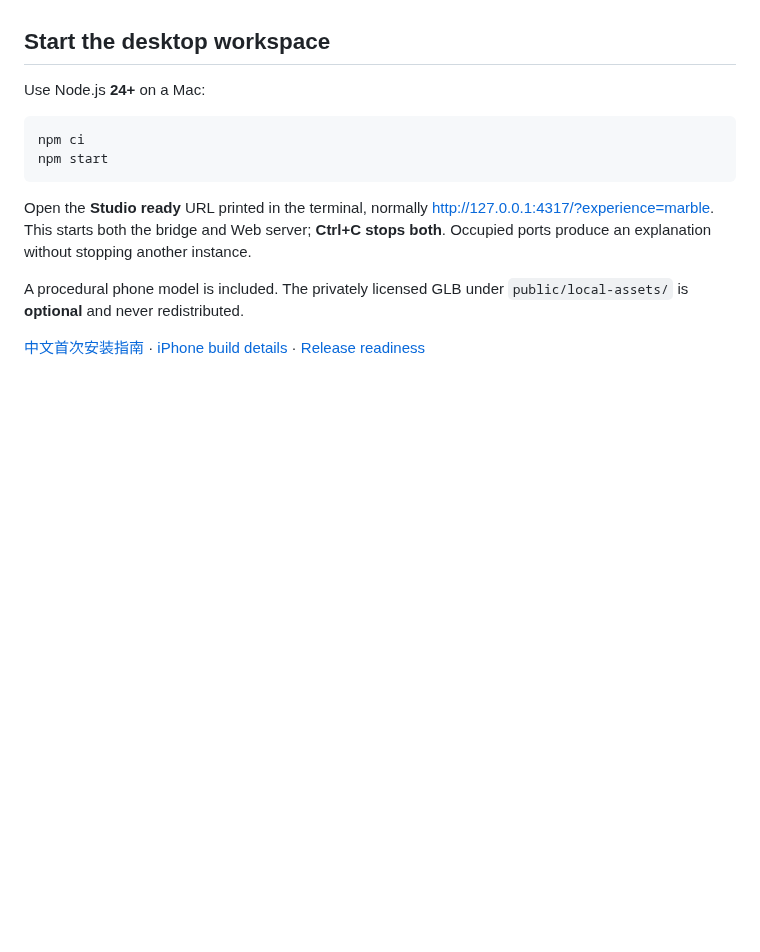
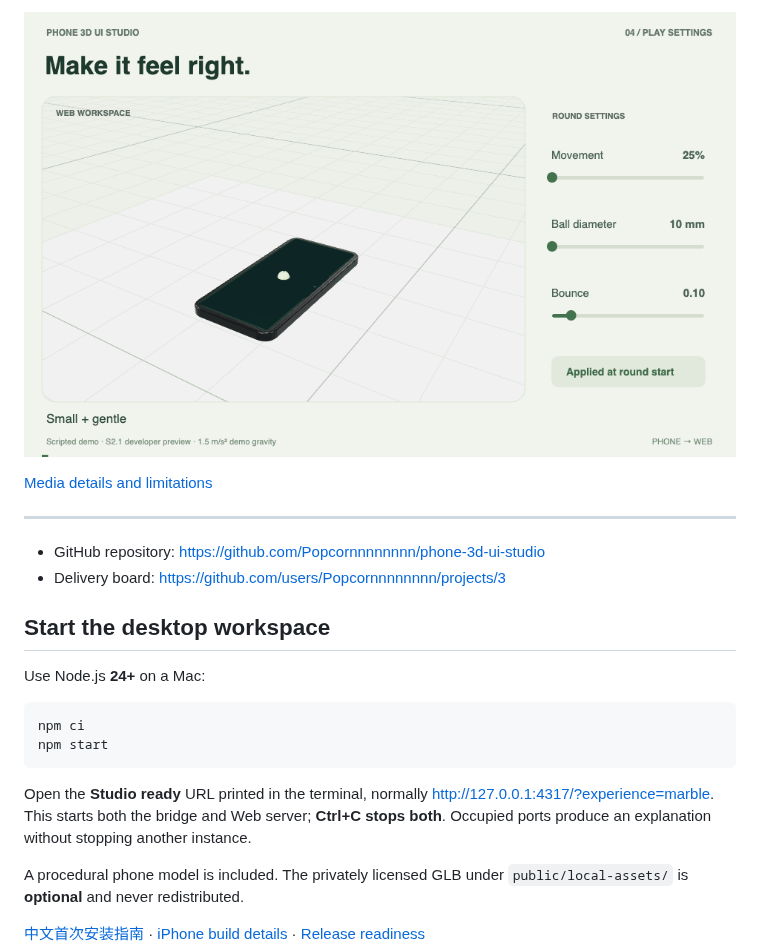
Before and after one commit to Popcornnnnnnnn/phone-3d-ui-studio, a Markdown page: README.md, the part around one of its changes. GitHub-like rendering; pictures changed too: docs/media/play-settings.gif (added); blank space fills up the shorter version.

```diff
--- a/README.md
+++ b/README.md
@@ -6,3 +36,11 @@ A real iPhone becomes a tray in a shared Web 3D world. Gently toss a ball, move
+![Scripted comparison of movement scale, ball diameter, and bounce across three round presets.](docs/media/play-settings.gif)
+
+[Media details and limitations](docs/media/README.md)
+
+---
+
+- GitHub repository: <https://github.com/Popcornnnnnnnn/phone-3d-ui-studio>
+- Delivery board: <https://github.com/users/Popcornnnnnnnn/projects/3>
 
 ## Start the desktop workspace
 
```
Also changed, not shown: other parts of README.md (+30 -0 lines), docs/media/README.md (added, +23 -0 lines), docs/media/land-and-add.gif (added), docs/media/spatial-movement.gif (added), docs/media/toss-and-catch.gif (added), 1 other file.
